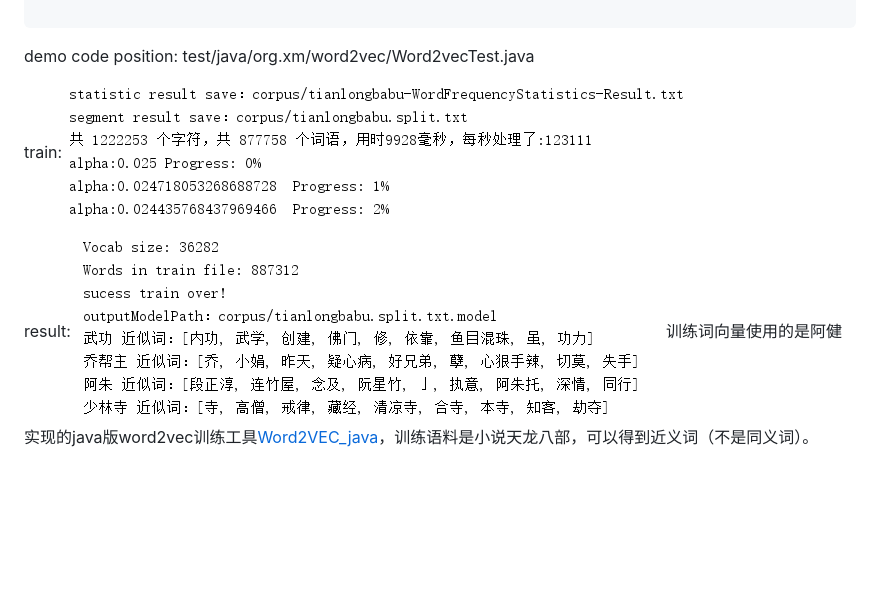
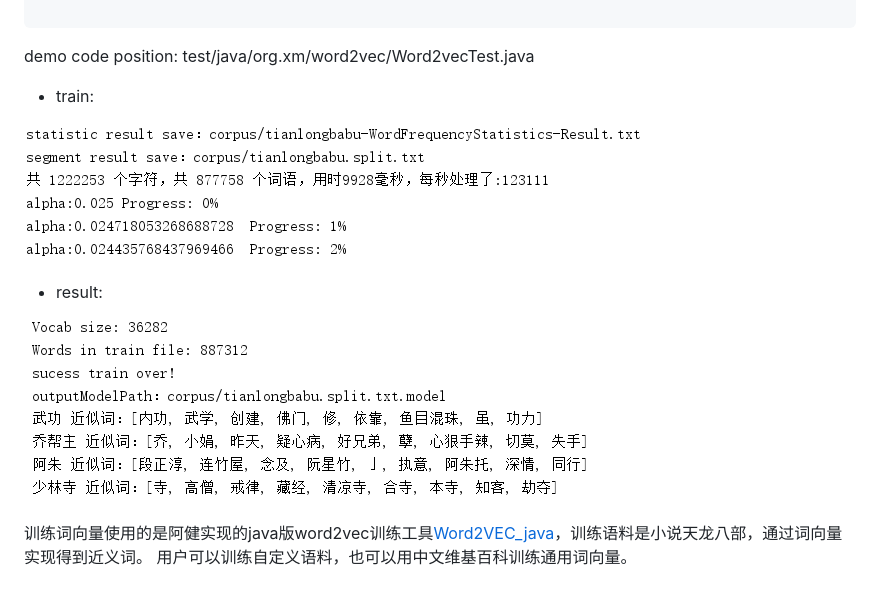
Before and after one commit to shibing624/similarity, a Markdown page: README.md, the part around the change printed below. GitHub-like rendering; blank space fills up the shorter version.

Commit message:
update readme.xuming 20180303

```diff
--- a/README.md
+++ b/README.md
@@ -193,9 +199,13 @@ public void testHomoionymName() throws Exception {
 
 demo code position: test/java/org.xm/word2vec/Word2vecTest.java
 
-train:
+* train:
+
 ![](data/pic/word2v.png)
 
-result:
+* result:
+
 ![](data/pic/word2v_ret.png)
-训练词向量使用的是阿健实现的java版word2vec训练工具[Word2VEC_java](https://github.com/NLPchina/Word2VEC_java)，训练语料是小说天龙八部，可以得到近义词（不是同义词）。
+
+训练词向量使用的是阿健实现的java版word2vec训练工具[Word2VEC_java](https://github.com/NLPchina/Word2VEC_java)，训练语料是小说天龙八部，通过词向量实现得到近义词。
+用户可以训练自定义语料，也可以用中文维基百科训练通用词向量。
```
Also changed, not shown: other parts of README.md (+12 -6 lines), data/pic/freq.png (added).
